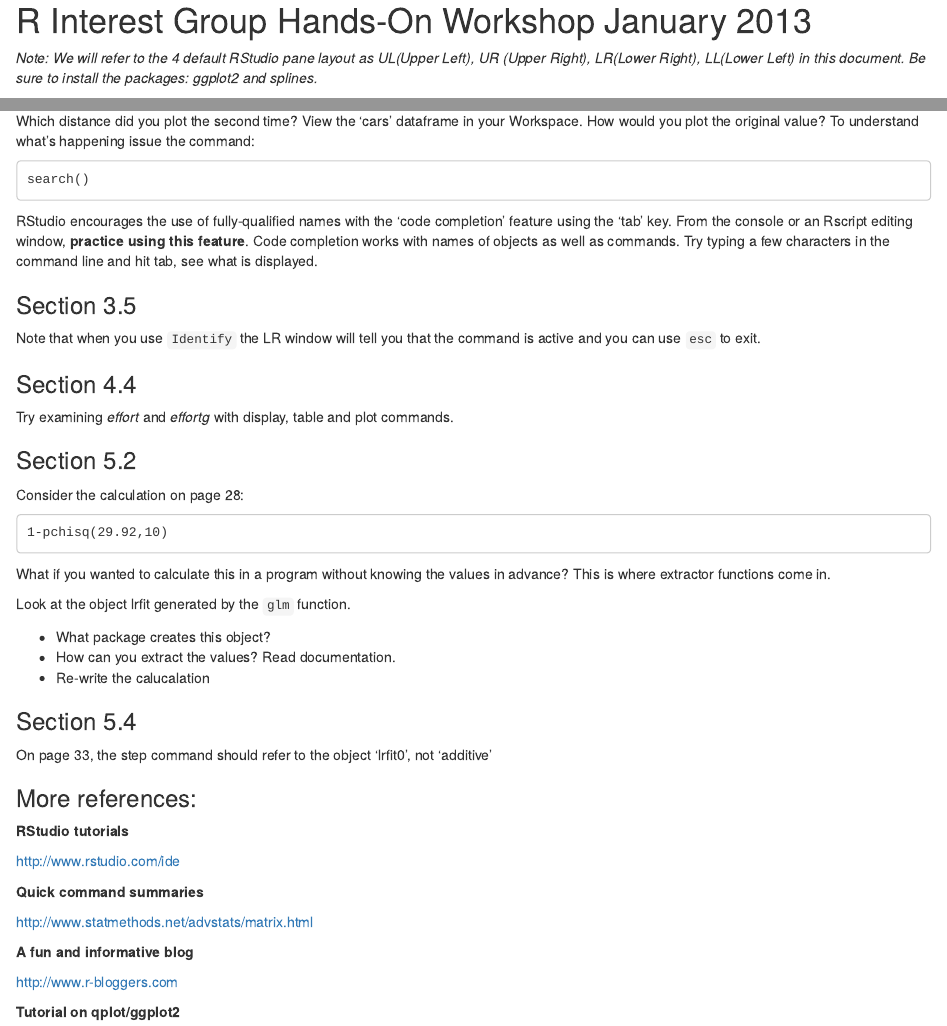
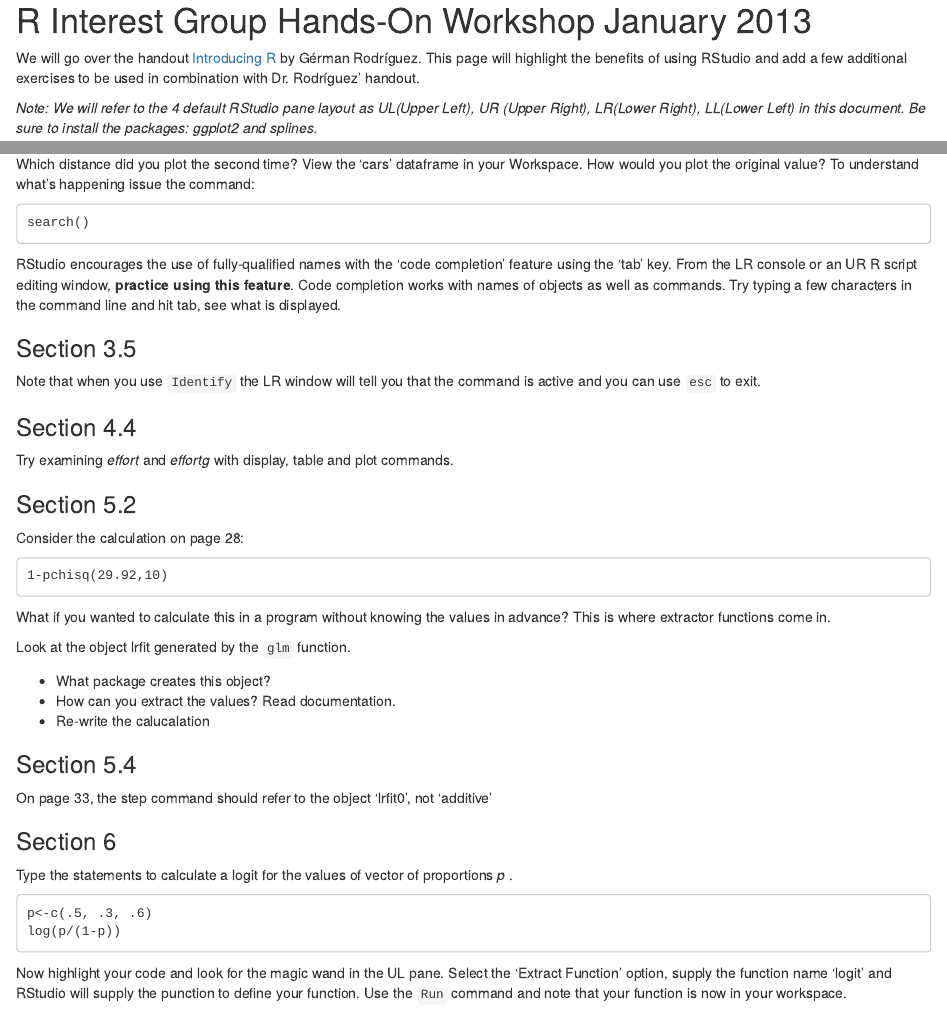
Before and after one commit to xn8spicer/rLab, an R Markdown document (IntroducingRsupplement.Rmd): the page in a window 1100 px wide, from its top, and a second part further down, joined at a grey line. Rendered offline with R 4.5, knitr and Pandoc, with nearby package versions.

Commit message:
afterworkshop

````diff
--- a/IntroducingRsupplement.Rmd
+++ b/IntroducingRsupplement.Rmd
@@ -1,10 +1,13 @@
 R Interest Group Hands-On Workshop January 2013
 ===========================================================
+We will go over the handout [Introducing R](http://data.princeton.edu/R/) by G&eacute;rman Rodr&iacute;guez.  This page will highlight the benefits of using RStudio and add a few additional exercises to be used in combination with Dr. Rodr&iacute;guez' handout.
+
+
 *Note: We will refer to the 4 default RStudio pane layout as UL(Upper Left), UR (Upper Right), LR(Lower Right), LL(Lower Left) in this document.  Be sure to install the packages: ggplot2 and splines.*
 
 ### RStudio Projects
 
-From the RStudio menu bar select Project--> Create Project.   Then select 'From New Directory'.  Create a new folder for your project.  This will be assumed to be your  working directory for the session.  Once your new project has been created notice a few things:
+From the RStudio menu bar select Project--> Create Project.   Then select 'From New Directory'.  Create a new folder for your project.  This will be assumed to be your working directory for the session.  Once your new project has been created notice a few things:
 * Locate the drop-down menu above the UR pane.  You can switch projects or set options specific to individual projects.
 * If you had been using RStudio before, note that all panes have been cleared for your new project.
 * Look in the Files tab of the LR pane
@@ -112,7 +115,7 @@ Which distance did you plot the second time?  View the 'cars' dataframe in your
 ```
 search()
 ```
-RStudio encourages the use of fully-qualified names with the 'code completion' feature using the 'tab' key.   From the console or an Rscript editing window, **practice using this feature**.  Code completion works with names of objects as well as commands.  Try typing a few characters in the command line and hit tab, see what is displayed.
+RStudio encourages the use of fully-qualified names with the 'code completion' feature using the 'tab' key.   From the LR console or an UR R script editing window, **practice using this feature**.  Code completion works with names of objects as well as commands.  Try typing a few characters in the command line and hit tab, see what is displayed.
 
 
 ### Section 3.5
@@ -144,6 +147,14 @@ Look at the object lrfit generated by the `glm` function.
 ### Section 5.4
 On page 33, the step command should refer to the object 'lrfit0', not 'additive'
 
+### Section 6
+Type the statements to calculate a logit for the values of vector of proportions *p* .
+```
+p<-c(.5, .3, .6)
+log(p/(1-p))
+```
+Now highlight your code and look for the magic wand in the UL pane.  Select the 'Extract Function' option, supply the function name 'logit' and RStudio will supply the punction to define your function.  Use the `Run` command and note that your function is now in your workspace.
+
 ### More references:
 __RStudio tutorials__
 
````
Also changed, not shown: sampleCommands.R (+9 -0 lines), IntroducingRsupplement.html, IntroducingRsupplement.md, IntroducingRsupplement.Rmd (4 more changed lines).
